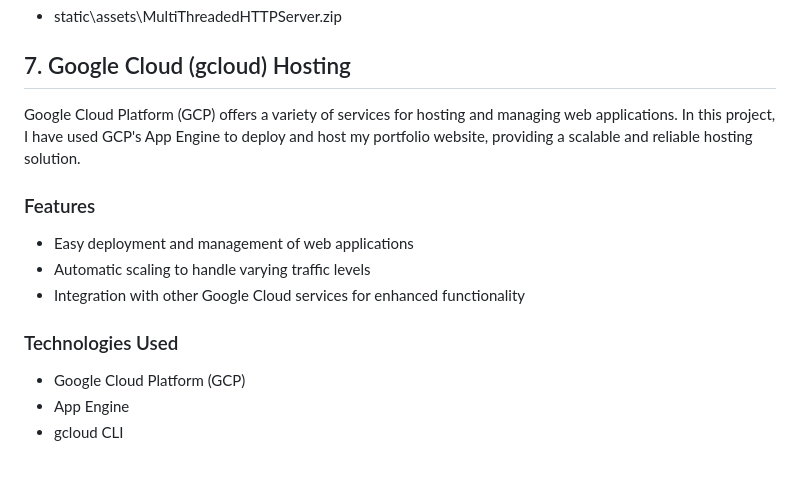
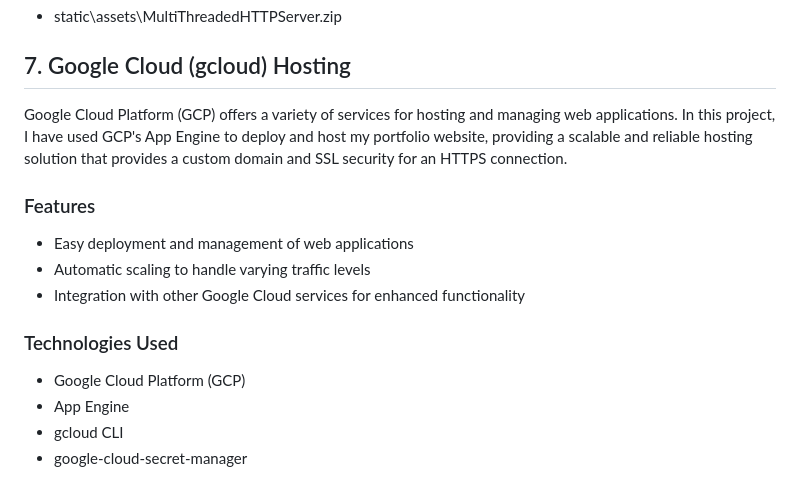
Before and after one commit to DennisKoshta/PortfolioWebsite, a Markdown page: README.md, the part around the change. GitHub-like rendering.

Commit message:
updated gcloud section in README.md

```diff
--- a/README.md
+++ b/README.md
@@ -150,7 +150,7 @@ This project uses C to implement a simple multi-threaded HTTP server that serves
 
 ## 7. <a id="google-cloud-hosting" style="color: inherit; text-decoration: none;">Google Cloud (gcloud) Hosting</a>
 
-Google Cloud Platform (GCP) offers a variety of services for hosting and managing web applications. In this project, I have used GCP's App Engine to deploy and host my portfolio website, providing a scalable and reliable hosting solution.
+Google Cloud Platform (GCP) offers a variety of services for hosting and managing web applications. In this project, I have used GCP's App Engine to deploy and host my portfolio website, providing a scalable and reliable hosting solution that provides a custom domain and SSL security for an HTTPS connection.
 
 ### Features
 
@@ -163,3 +163,4 @@ Google Cloud Platform (GCP) offers a variety of services for hosting and managin
 - Google Cloud Platform (GCP)
 - App Engine
 - gcloud CLI
+- google-cloud-secret-manager
```
